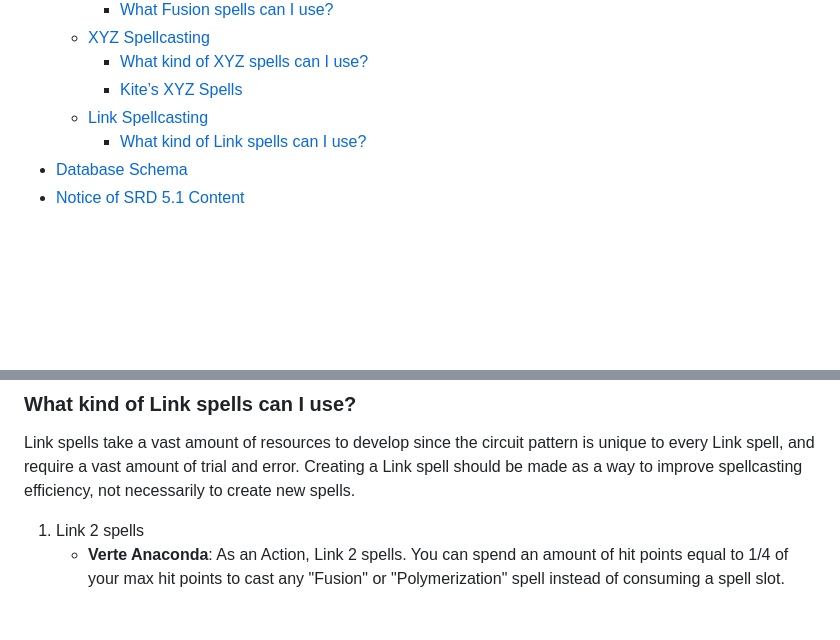
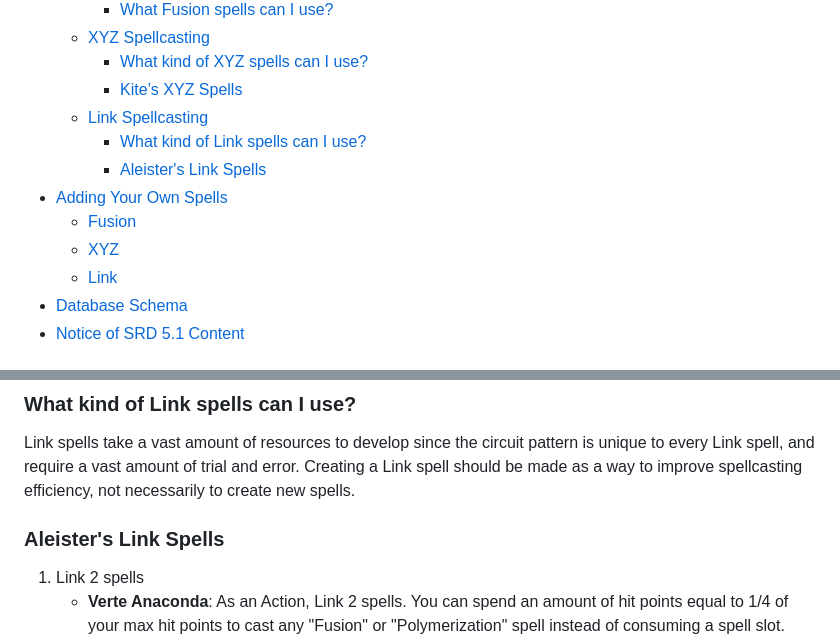
Before and after one commit to EbbyRaymundo/5e-spell-combo-tool, a Markdown page: README.md, 2 parts joined by grey strips. Drawn GitHub-style; blank space fills up the shorter version.

Commit message:
Embed spell_data csv's, rename Aleister's Link Spells section

```diff
--- a/README.md
+++ b/README.md
@@ -16,6 +16,11 @@ This tool is a database with an API for querying and adding custom 5e spells. Th
     - [Kite’s XYZ Spells](#kites-xyz-spells)
   - [Link Spellcasting](#link-spellcasting)
     - [What kind of Link spells can I use?](#what-kind-of-link-spells-can-i-use)
+    - [Aleister's Link Spells](#aleisters-link-spells)
+- [Adding Your Own Spells](#adding-your-own-spells)
+  - [Fusion](#fusion)
+  - [XYZ](#xyz)
+  - [Link](#link)
 - [Database Schema](#database-schema)
 - [Notice of SRD 5.1 Content](#notice-of-srd-51-content)
 
@@ -145,6 +150,8 @@ To perform Link spellcasting, the caster summons a portal with empty magical cir
 
 Link spells take a vast amount of resources to develop since the circuit pattern is unique to every Link spell, and require a vast amount of trial and error. Creating a Link spell should be made as a way to improve spellcasting efficiency, not necessarily to create new spells.
 
+### Aleister's Link Spells
+
 1. Link 2 spells
    - **Verte Anaconda**: As an Action, Link 2 spells. You can spend an amount of hit points equal to 1/4 of your max hit points to cast any "Fusion" or "Polymerization" spell instead of consuming a spell slot.
    - **Halqifibrax**: As an Action, Link 1 Synchro spell and 1 other spell. When you Synchro spellcast, you can tune the spell without expending a spell slot if the upcast is 3 levels or lower. As a Reaction, you can dispel Halqifibrax and immediately Synchro spellcast any spell without expending any resources.
```
Also changed, not shown: other parts of README.md (+13 -0 lines).
